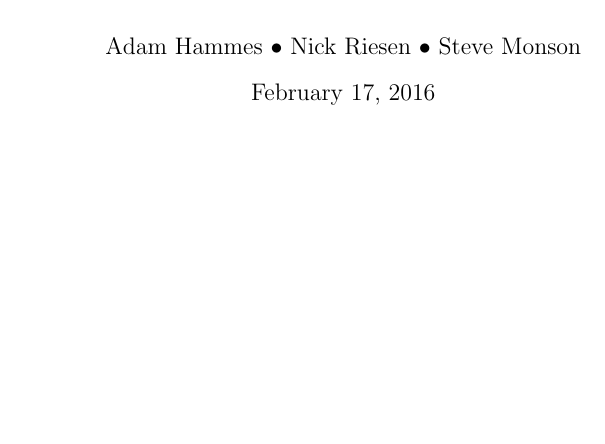
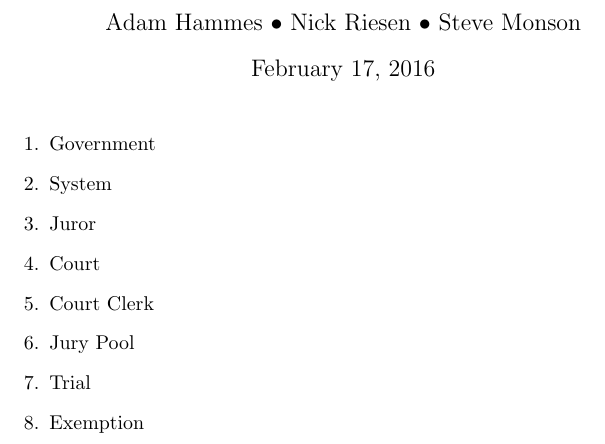
Before and after one commit to adamhammes/cs362, a LaTeX problem sheet (homework/homework-1/list-of-nouns.tex): part of the page, cut so that both start at the same text, the shorter picture padded with empty space. Compiled offline with pdfLaTeX.

Commit message:
Initial list of nouns

```diff
--- a/homework/homework-1/list-of-nouns.tex
+++ b/homework/homework-1/list-of-nouns.tex
@@ -7,4 +6,14 @@
 \begin{document}
 \maketitle
 
+\begin{enumerate}
+    \item Government
+    \item System
+    \item Juror
+    \item Court
+    \item Court Clerk
+    \item Jury Pool
+    \item Trial
+    \item Exemption
+\end{enumerate}
 \end{document}
```
Also changed, not shown: homework/homework-1/list-of-nouns.tex (1 more changed lines).
